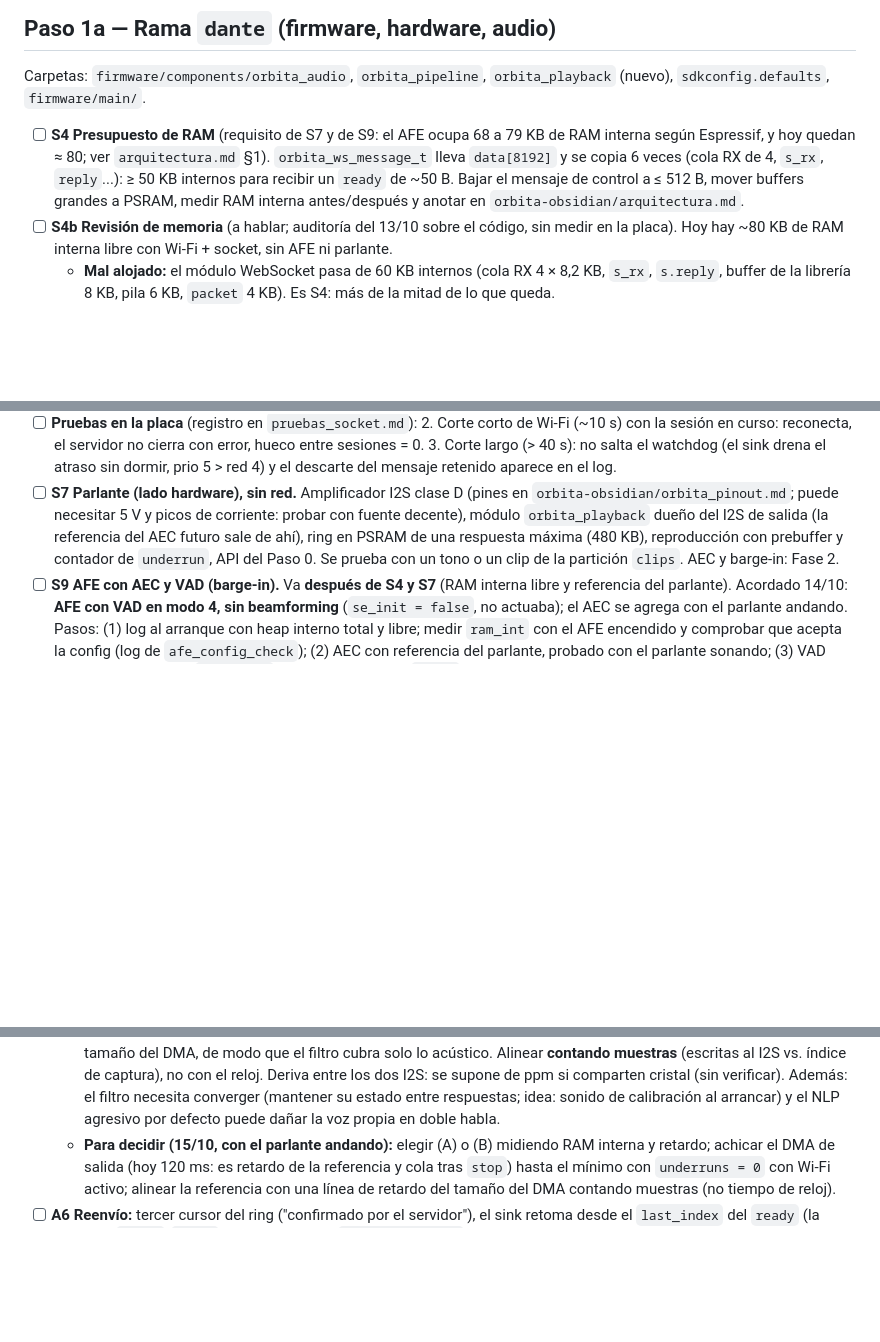
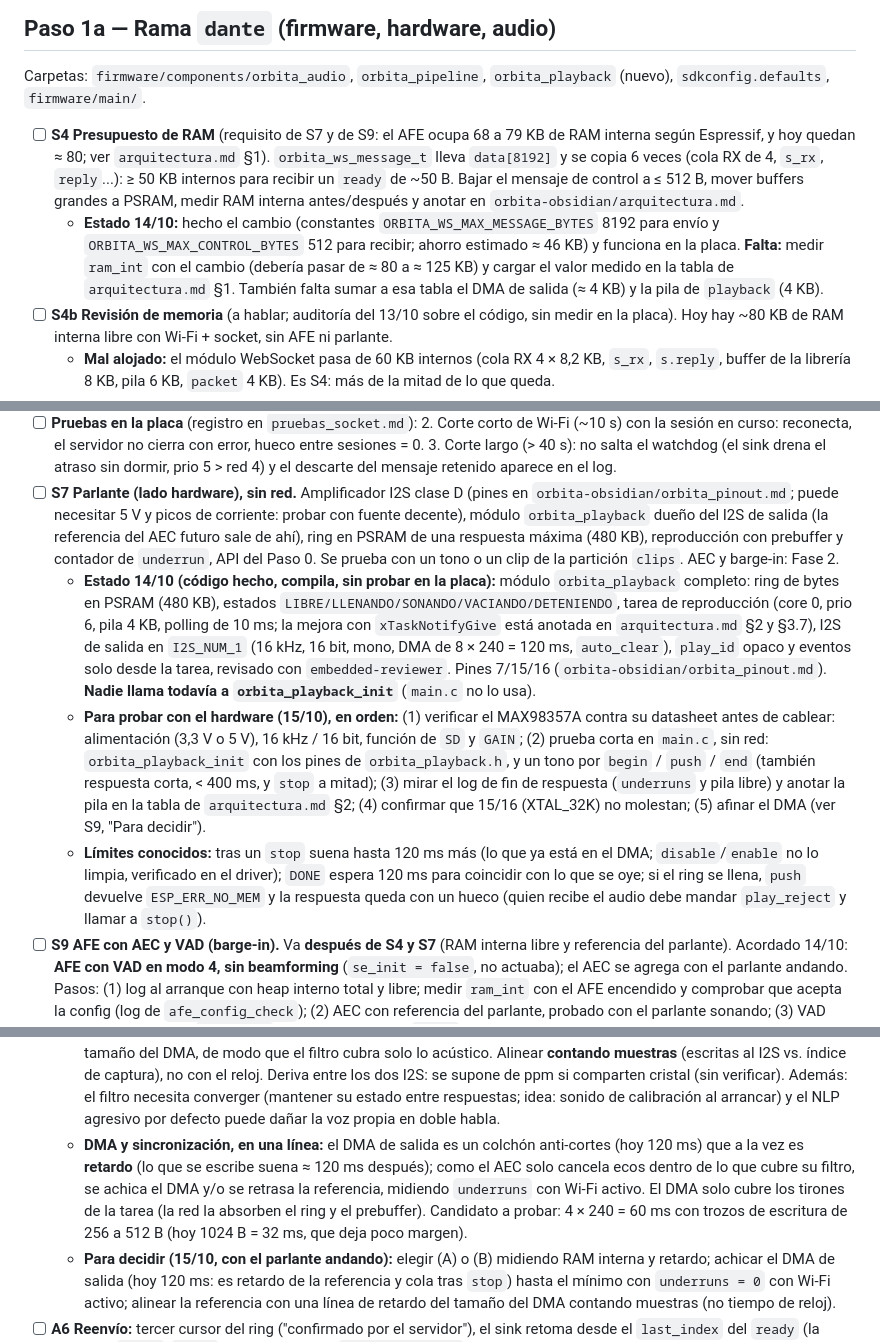
Before and after one commit to dantebarili/hi-orbita, a Markdown page: plan_prototipo_alfa.md, 3 parts joined by grey strips. Rendered like a GitHub page; blank space fills up the shorter version.

Commit message:
plan alfa: estado 14/10 de S4 y S7 (orbita_playback), limites conocidos, DMA y sincronizacion del AEC
Co-Authored-By: Claude Sonnet 5.5 <noreply@anthropic.com>

```diff
--- a/plan_prototipo_alfa.md
+++ b/plan_prototipo_alfa.md
@@ -47,6 +47,7 @@ Contrato en `INTEGRACION_WEBSOCKET.md` ("Downlink"). Decidido:
 Carpetas: `firmware/components/orbita_audio`, `orbita_pipeline`, `orbita_playback` (nuevo), `sdkconfig.defaults`, `firmware/main/`.
 
 - [ ] **S4 Presupuesto de RAM** (requisito de S7 y de S9: el AFE ocupa 68 a 79 KB de RAM interna según Espressif, y hoy quedan ≈ 80; ver `arquitectura.md` §1). `orbita_ws_message_t` lleva `data[8192]` y se copia 6 veces (cola RX de 4, `s_rx`, `reply`...): ≥ 50 KB internos para recibir un `ready` de ~50 B. Bajar el mensaje de control a ≤ 512 B, mover buffers grandes a PSRAM, medir RAM interna antes/después y anotar en `orbita-obsidian/arquitectura.md`.
+  - **Estado 14/10:** hecho el cambio (constantes `ORBITA_WS_MAX_MESSAGE_BYTES` 8192 para envío y `ORBITA_WS_MAX_CONTROL_BYTES` 512 para recibir; ahorro estimado ≈ 46 KB) y funciona en la placa. **Falta:** medir `ram_int` con el cambio (debería pasar de ≈ 80 a ≈ 125 KB) y cargar el valor medido en la tabla de `arquitectura.md` §1. También falta sumar a esa tabla el DMA de salida (≈ 4 KB) y la pila de `playback` (4 KB).
 - [ ] **S4b Revisión de memoria** (a hablar; auditoría del 13/10 sobre el código, sin medir en la placa). Hoy hay ~80 KB de RAM interna libre con Wi-Fi + socket, sin AFE ni parlante.
   - **Mal alojado:** el módulo WebSocket pasa de 60 KB internos (cola RX 4 × 8,2 KB, `s_rx`, `s.reply`, buffer de la librería 8 KB, pila 6 KB, `packet` 4 KB). Es S4: más de la mitad de lo que queda.
   - **Bien alojado:** ring out (1,04 MB) y ring in (33 KB) en PSRAM; DMA del I2S (~15 KB) y buffers de captura/sink (~25 KB) en interna.
@@ -55,6 +56,9 @@ Carpetas: `firmware/components/orbita_audio`, `orbita_pipeline`, `orbita_playbac
   2. Corte corto de Wi-Fi (~10 s) con la sesión en curso: reconecta, el servidor no cierra con error, hueco entre sesiones = 0.
   3. Corte largo (> 40 s): no salta el watchdog (el sink drena el atraso sin dormir, prio 5 > red 4) y el descarte del mensaje retenido aparece en el log.
 - [ ] **S7 Parlante (lado hardware), sin red.** Amplificador I2S clase D (pines en `orbita-obsidian/orbita_pinout.md`; puede necesitar 5 V y picos de corriente: probar con fuente decente), módulo `orbita_playback` dueño del I2S de salida (la referencia del AEC futuro sale de ahí), ring en PSRAM de una respuesta máxima (480 KB), reproducción con prebuffer y contador de `underrun`, API del Paso 0. Se prueba con un tono o un clip de la partición `clips`. AEC y barge-in: Fase 2.
+  - **Estado 14/10 (código hecho, compila, sin probar en la placa):** módulo `orbita_playback` completo: ring de bytes en PSRAM (480 KB), estados `LIBRE/LLENANDO/SONANDO/VACIANDO/DETENIENDO`, tarea de reproducción (core 0, prio 6, pila 4 KB, polling de 10 ms; la mejora con `xTaskNotifyGive` está anotada en `arquitectura.md` §2 y §3.7), I2S de salida en `I2S_NUM_1` (16 kHz, 16 bit, mono, DMA de 8 × 240 = 120 ms, `auto_clear`), `play_id` opaco y eventos solo desde la tarea, revisado con `embedded-reviewer`. Pines 7/15/16 (`orbita-obsidian/orbita_pinout.md`). **Nadie llama todavía a `orbita_playback_init`** (`main.c` no lo usa).
+  - **Para probar con el hardware (15/10), en orden:** (1) verificar el MAX98357A contra su datasheet antes de cablear: alimentación (3,3 V o 5 V), 16 kHz / 16 bit, función de `SD` y `GAIN`; (2) prueba corta en `main.c`, sin red: `orbita_playback_init` con los pines de `orbita_playback.h`, y un tono por `begin` / `push` / `end` (también respuesta corta, < 400 ms, y `stop` a mitad); (3) mirar el log de fin de respuesta (`underruns` y pila libre) y anotar la pila en la tabla de `arquitectura.md` §2; (4) confirmar que 15/16 (XTAL_32K) no molestan; (5) afinar el DMA (ver S9, "Para decidir").
+  - **Límites conocidos:** tras un `stop` suena hasta 120 ms más (lo que ya está en el DMA; `disable`/`enable` no lo limpia, verificado en el driver); `DONE` espera 120 ms para coincidir con lo que se oye; si el ring se llena, `push` devuelve `ESP_ERR_NO_MEM` y la respuesta queda con un hueco (quien recibe el audio debe mandar `play_reject` y llamar a `stop()`).
 - [ ] **S9 AFE con AEC y VAD (barge-in).** Va **después de S4 y S7** (RAM interna libre y referencia del parlante). Acordado 14/10: **AFE con VAD en modo 4, sin beamforming** (`se_init = false`, no actuaba); el AEC se agrega con el parlante andando. Pasos: (1) log al arranque con heap interno total y libre; medir `ram_int` con el AFE encendido y comprobar que acepta la config (log de `afe_config_check`); (2) AEC con referencia del parlante, probado con el parlante sonando; (3) VAD como disparador del `play_stop` propio; (4) con AFE, `ws://` en el alfa (TLS no entra). Requiere acordar con Juani el evento `barge_in` y la FSM.
   - **Problema de fondo:** sin AEC los micrófonos oyen al parlante y el VAD marca voz con la propia respuesta; el equipo se cortaría solo. El corte por voz depende del AEC.
   - **Qué existe hoy:** el AFE da un `voz` por bloque de 32 ms; llega a `on_afe(audio, n, voz)` en la tarea `fetch` (core 1) y al header del ring out (`ORBITA_FLAG_VOZ`/`VAD_OK`). Ahí se engancha el corte: `orbita_playback_stop()` es rápido y no bloquea.
@@ -62,6 +66,7 @@ Carpetas: `firmware/components/orbita_audio`, `orbita_pipeline`, `orbita_playbac
   - **Latencia estimada del detector (sin medir):** 128 ms de voz mínima del VAD + 32 ms del `fetch` + 64 ms de la tubería ≈ 220 ms, más hasta 120 ms de DMA que siguen sonando tras el `stop`.
   - **AEC, para hablar (investigado 14/10 en headers de `esp-sr`; la doc web no dice nada de sincronización):** la referencia es el audio mandado al parlante, en el mismo formato y frame que el del micrófono (16 kHz, entrelazado, `"MMR"`); no hay parámetro de retardo: lo absorbe el filtro (`filter_length`, 4 recomendado para S3; más largo = más CPU); NLP agresivo por defecto. `afe_aec_*` solo usa 1 mic y 1 referencia. Dos caminos: (A) AEC adentro del AFE (`aec_init`, `"MMR"`; ~70 KB internos según Espressif), o (B) AEC suelto sobre un mic más VAD suelto (`esp_vad`), sin el AFE completo (menos RAM, a medir). **Abierto y sin verificar:** cuánto retardo tolera el filtro (el DMA de salida aporta 120 ms antes de que suene) y de dónde sale la referencia (`orbita_playback` no la expone todavía; el reloj I2S del parlante es distinto al de los mics).
   - **Filtro y alineación del AEC:** el AEC estima el camino parlante→mic con un filtro adaptativo y resta el eco calculado desde la referencia; solo cancela un eco cuyo retardo caiga **dentro de lo que cubre el filtro** (`filter_length`, 4 recomendado en S3; **la unidad no está verificada**: hipótesis, 4 frames de 32 ms ≈ 128 ms). Retardo referencia→mic en nuestro equipo: cola del DMA de salida (hasta 120 ms, domina) + amplificador/parlante (pocos ms, sin verificar) + acústica (≈ 1 ms a 30 cm). Arreglos, combinables: (1) achicar el DMA; (2) línea de retardo de la referencia del tamaño del DMA, de modo que el filtro cubra solo lo acústico. Alinear **contando muestras** (escritas al I2S vs. índice de captura), no con el reloj. Deriva entre los dos I2S: se supone de ppm si comparten cristal (sin verificar). Además: el filtro necesita converger (mantener su estado entre respuestas; idea: sonido de calibración al arrancar) y el NLP agresivo por defecto puede dañar la voz propia en doble habla.
+  - **DMA y sincronización, en una línea:** el DMA de salida es un colchón anti-cortes (hoy 120 ms) que a la vez es **retardo** (lo que se escribe suena ≈ 120 ms después); como el AEC solo cancela ecos dentro de lo que cubre su filtro, se achica el DMA y/o se retrasa la referencia, midiendo `underruns` con Wi-Fi activo. El DMA solo cubre los tirones de la tarea (la red la absorben el ring y el prebuffer). Candidato a probar: 4 × 240 = 60 ms con trozos de escritura de 256 a 512 B (hoy 1024 B = 32 ms, que deja poco margen).
   - **Para decidir (15/10, con el parlante andando):** elegir (A) o (B) midiendo RAM interna y retardo; achicar el DMA de salida (hoy 120 ms: es retardo de la referencia y cola tras `stop`) hasta el mínimo con `underruns = 0` con Wi-Fi activo; alinear la referencia con una línea de retardo del tamaño del DMA contando muestras (no tiempo de reloj).
 - [ ] **A6 Reenvío:** tercer cursor del ring ("confirmado por el servidor"), el sink retoma desde el `last_index` del `ready` (la parte del `hello`/`ready` es de Juani). Ver `arquitectura.md` §3.4.
 - [ ] **LED de conversación:** un GPIO (con `pin-map-check`) que se enciende con `orbita` y se apaga con `conversation_end`. Es una prueba simple, pero ya fija un pin de la PCB.
```
Also changed, not shown: other parts of plan_prototipo_alfa.md (+1 -0 lines).
